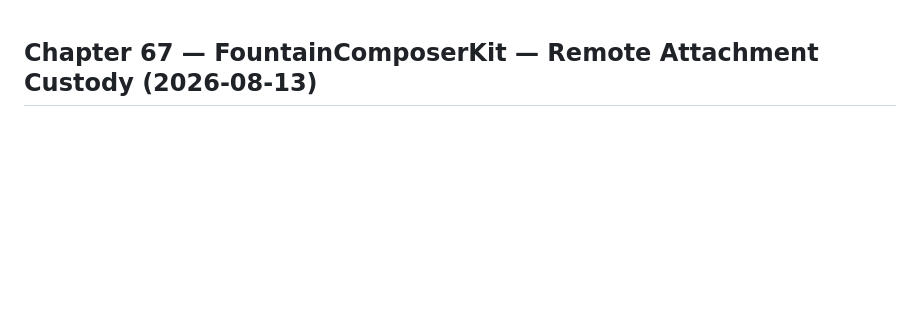
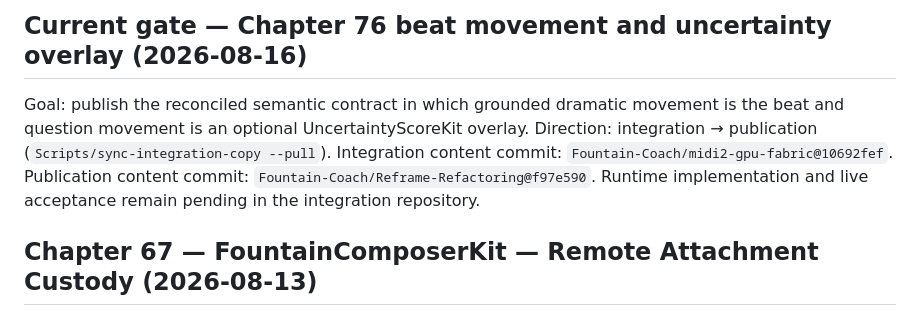
Before and after one commit to Fountain-Coach/Reframe-Refactoring, a Markdown page: PLANS.md, the part around the change. GitHub-like rendering; blank space fills up the shorter version.

Commit message:
record beat governance provenance

```diff
--- a/PLANS.md
+++ b/PLANS.md
@@ -1,3 +1,12 @@
+## Current gate — Chapter 76 beat movement and uncertainty overlay (2026-08-16)
+
+Goal: publish the reconciled semantic contract in which grounded dramatic movement is the beat and question movement
+is an optional UncertaintyScoreKit overlay.
+Direction: integration → publication (`Scripts/sync-integration-copy --pull`).
+Integration content commit: `Fountain-Coach/midi2-gpu-fabric@10692fef`.
+Publication content commit: `Fountain-Coach/Reframe-Refactoring@f97e590`.
+Runtime implementation and live acceptance remain pending in the integration repository.
+
 ## Chapter 67 — FountainComposerKit — Remote Attachment Custody (2026-08-13)
 
 Goal: Publish the reusable composer boundary for text, image, and file turns: one Copilot ingress, remote Attachment
```
Also changed, not shown: SOURCE.md (+10 -0 lines).
